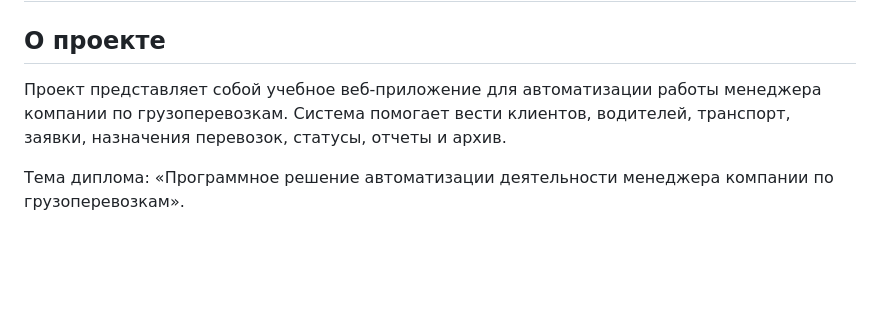
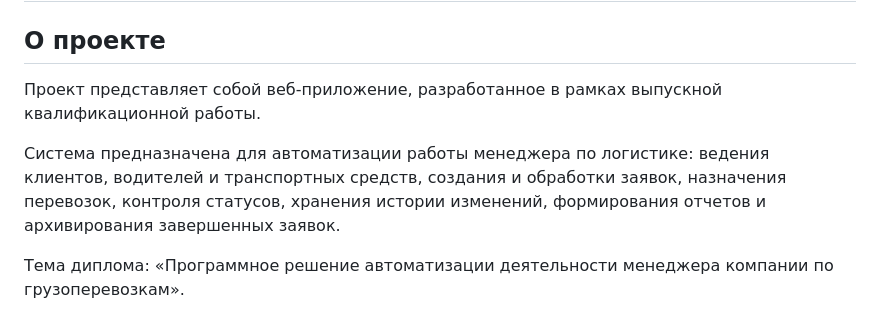
Before and after one commit to Ner1aN/logistics-project, a Markdown page: docs/system-analyst-portfolio/README.md, the part around one of its changes. Drawn GitHub-style; blank space fills up the shorter version.

```diff
--- a/docs/system-analyst-portfolio/README.md
+++ b/docs/system-analyst-portfolio/README.md
@@ -2,7 +2,9 @@
 
 ## О проекте
 
-Проект представляет собой учебное веб-приложение для автоматизации работы менеджера компании по грузоперевозкам. Система помогает вести клиентов, водителей, транспорт, заявки, назначения перевозок, статусы, отчеты и архив.
+Проект представляет собой веб-приложение, разработанное в рамках выпускной квалификационной работы.
+
+Система предназначена для автоматизации работы менеджера по логистике: ведения клиентов, водителей и транспортных средств, создания и обработки заявок, назначения перевозок, контроля статусов, хранения истории изменений, формирования отчетов и архивирования завершенных заявок.
 
 Тема диплома: «Программное решение автоматизации деятельности менеджера компании по грузоперевозкам».
 
```
Also changed, not shown: other parts of docs/system-analyst-portfolio/README.md (+37 -13 lines).
